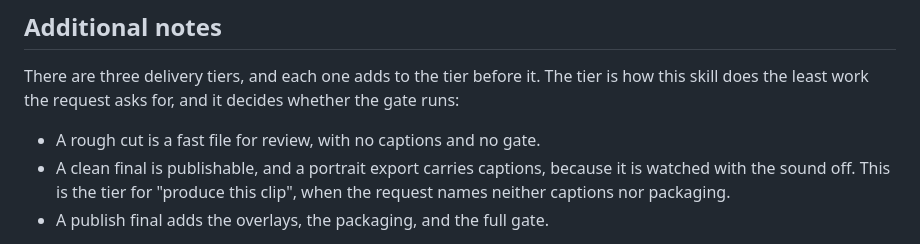
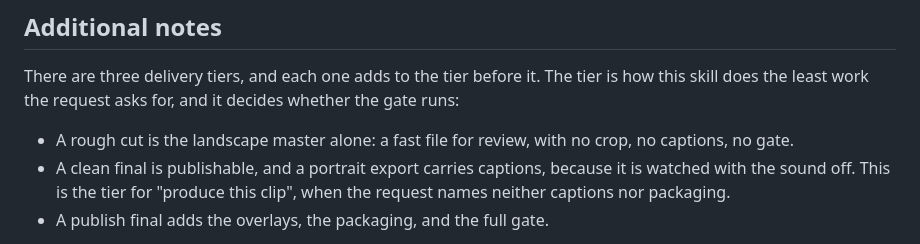
Before and after one commit to fountain-fm/fountain-skills, a Markdown page: skills/fountain-clip-producer/SKILL.md, the part around the change. GitHub-like rendering.

Commit message:
Say that a rough cut is not cropped
The tier list said a rough cut has no captions and no gate, and left the crop
open. Step 6 tier-scopes brand explicitly, so a reader reasonably infers step
5 runs framing at every tier -- which would put face detection, the most
expensive thing this skill does, inside the tier whose whole point is being
cheap.

A rough cut is the landscape master. The bullet now says so.

Co-Authored-By: Claude Opus 5 <noreply@anthropic.com>

```diff
--- a/skills/fountain-clip-producer/SKILL.md
+++ b/skills/fountain-clip-producer/SKILL.md
@@ -67,7 +67,7 @@ You MUST read HOUSEKEEPING.md if you haven't already.
 There are three delivery tiers, and each one adds to the tier before it.
 The tier is how this skill does the least work the request asks for, and it decides whether the gate runs:
 
-- A rough cut is a fast file for review, with no captions and no gate.
+- A rough cut is the landscape master alone: a fast file for review, with no crop, no captions, no gate.
 - A clean final is publishable, and a portrait export carries captions, because it is watched with the sound off.
   This is the tier for "produce this clip", when the request names neither captions nor packaging.
 - A publish final adds the overlays, the packaging, and the full gate.
```
